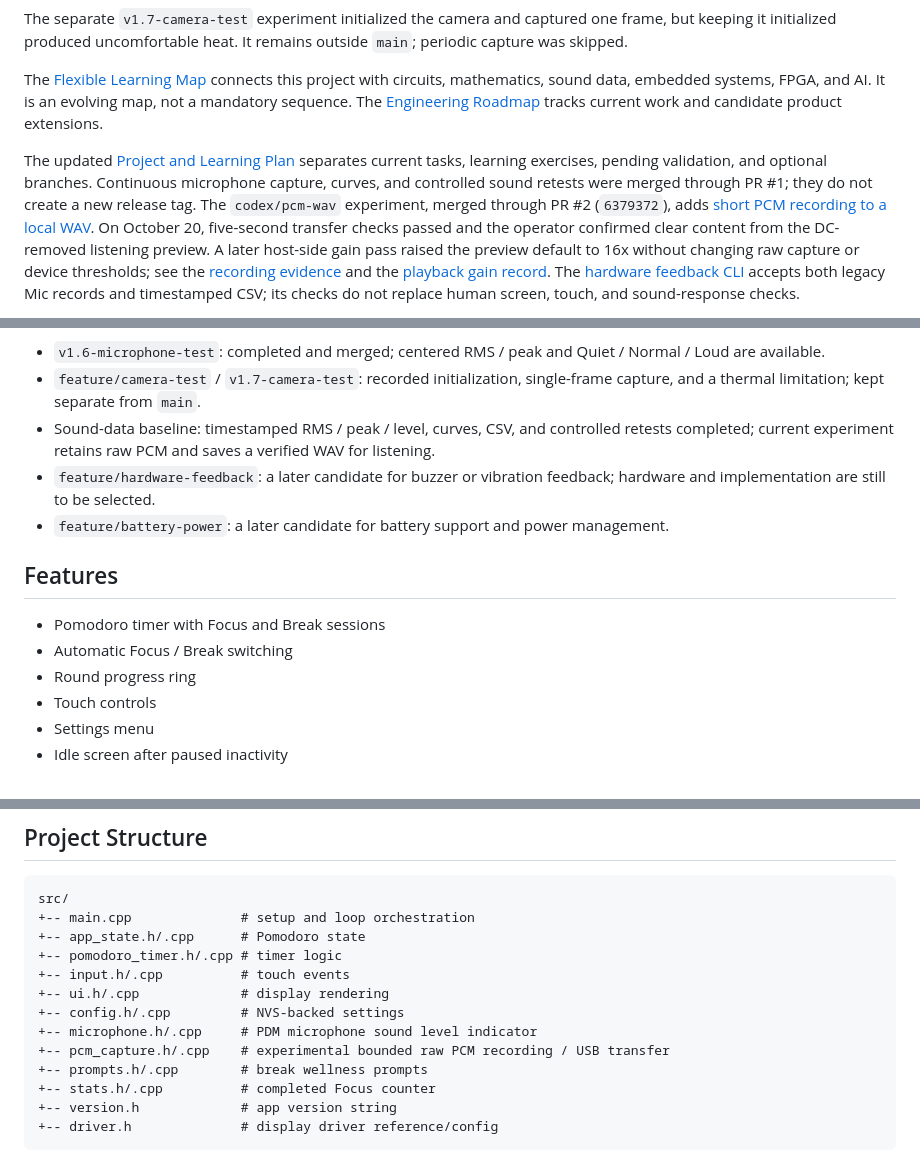
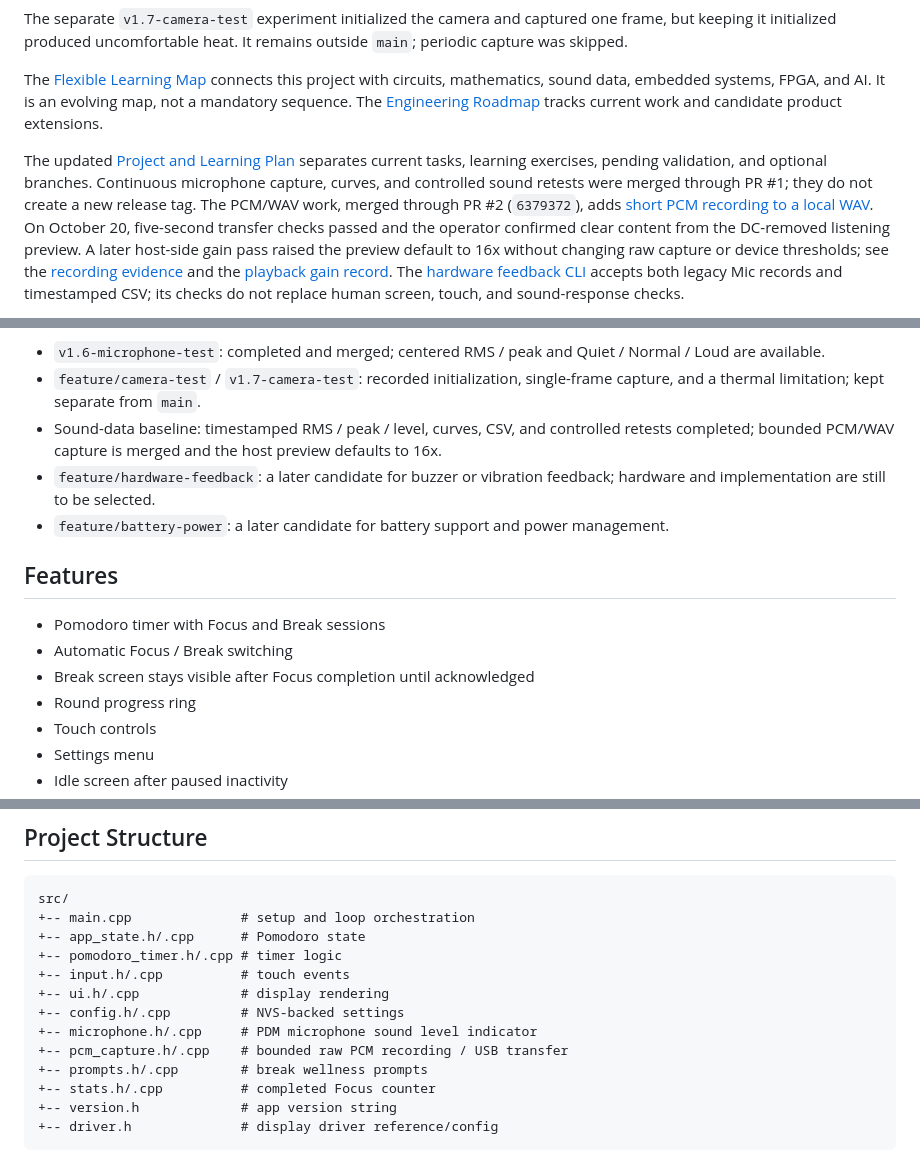
Before and after one commit to iankirkpa5-hash/xiao-pomodoro-companion, a Markdown page: README.md, 3 parts joined by grey strips. Rendered like a GitHub page.

```diff
--- a/README.md
+++ b/README.md
@@ -14,5 +14,5 @@ The separate `v1.7-camera-test` experiment initialized the camera and captured o
 
 The [Flexible Learning Map](docs/esp32-flexible-learning-roadmap.md) connects this project with circuits, mathematics, sound data, embedded systems, FPGA, and AI. It is an evolving map, not a mandatory sequence. The [Engineering Roadmap](docs/roadmap.md) tracks current work and candidate product extensions.
 
-The updated [Project and Learning Plan](docs/xiao-linux-mini-plan.md) separates current tasks, learning exercises, pending validation, and optional branches. Continuous microphone capture, curves, and controlled sound retests were merged through PR #1; they do not create a new release tag. The `codex/pcm-wav` experiment, merged through PR #2 (`6379372`), adds [short PCM recording to a local WAV](docs/pcm-recording.md). On October 20, five-second transfer checks passed and the operator confirmed clear content from the DC-removed listening preview. A later host-side gain pass raised the preview default to 16x without changing raw capture or device thresholds; see the [recording evidence](docs/experiments/2026-10-20-pcm-wav.md) and the [playback gain record](docs/experiments/2026-10-22-pcm-playback-gain.md). The [hardware feedback CLI](docs/hardware-feedback-loop.md) accepts both legacy Mic records and timestamped CSV; its checks do not replace human screen, touch, and sound-response checks.
+The updated [Project and Learning Plan](docs/xiao-linux-mini-plan.md) separates current tasks, learning exercises, pending validation, and optional branches. Continuous microphone capture, curves, and controlled sound retests were merged through PR #1; they do not create a new release tag. The PCM/WAV work, merged through PR #2 (`6379372`), adds [short PCM recording to a local WAV](docs/pcm-recording.md). On October 20, five-second transfer checks passed and the operator confirmed clear content from the DC-removed listening preview. A later host-side gain pass raised the preview default to 16x without changing raw capture or device thresholds; see the [recording evidence](docs/experiments/2026-10-20-pcm-wav.md) and the [playback gain record](docs/experiments/2026-10-22-pcm-playback-gain.md). The [hardware feedback CLI](docs/hardware-feedback-loop.md) accepts both legacy Mic records and timestamped CSV; its checks do not replace human screen, touch, and sound-response checks.
 
@@ -154,7 +154,7 @@ Experiment status and future candidates:
 
 * `v1.6-microphone-test`: completed and merged; centered RMS / peak and Quiet / Normal / Loud are available.
 * `feature/camera-test` / `v1.7-camera-test`: recorded initialization, single-frame capture, and a thermal limitation; kept separate from `main`.
-* Sound-data baseline: timestamped RMS / peak / level, curves, CSV, and controlled retests completed; current experiment retains raw PCM and saves a verified WAV for listening.
+* Sound-data baseline: timestamped RMS / peak / level, curves, CSV, and controlled retests completed; bounded PCM/WAV capture is merged and the host preview defaults to 16x.
 * `feature/hardware-feedback`: a later candidate for buzzer or vibration feedback; hardware and implementation are still to be selected.
 * `feature/battery-power`: a later candidate for battery support and power management.
 
@@ -162,6 +162,7 @@ Experiment status and future candidates:
 
 * Pomodoro timer with Focus and Break sessions
 * Automatic Focus / Break switching
+* Break screen stays visible after Focus completion until acknowledged
 * Round progress ring
 * Touch controls
 * Settings menu
@@ -274,7 +275,7 @@ src/
 +-- ui.h/.cpp             # display rendering
 +-- config.h/.cpp         # NVS-backed settings
 +-- microphone.h/.cpp     # PDM microphone sound level indicator
-+-- pcm_capture.h/.cpp    # experimental bounded raw PCM recording / USB transfer
++-- pcm_capture.h/.cpp    # bounded raw PCM recording / USB transfer
 +-- prompts.h/.cpp        # break wellness prompts
 +-- stats.h/.cpp          # completed Focus counter
 +-- version.h             # app version string
```
Also changed, not shown: other parts of README.md (+2 -2 lines), docs/roadmap.md (+5 -5 lines), docs/xiao-linux-mini-plan.md (+6 -4 lines).
